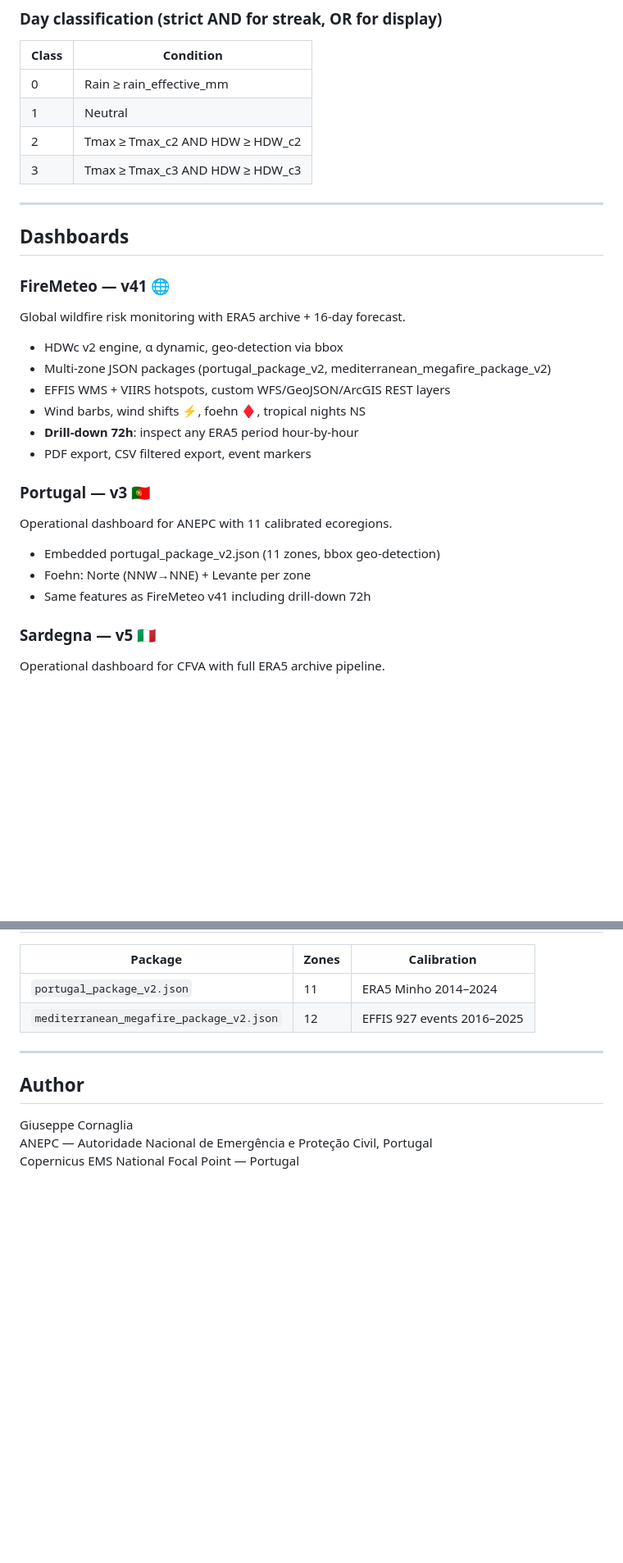
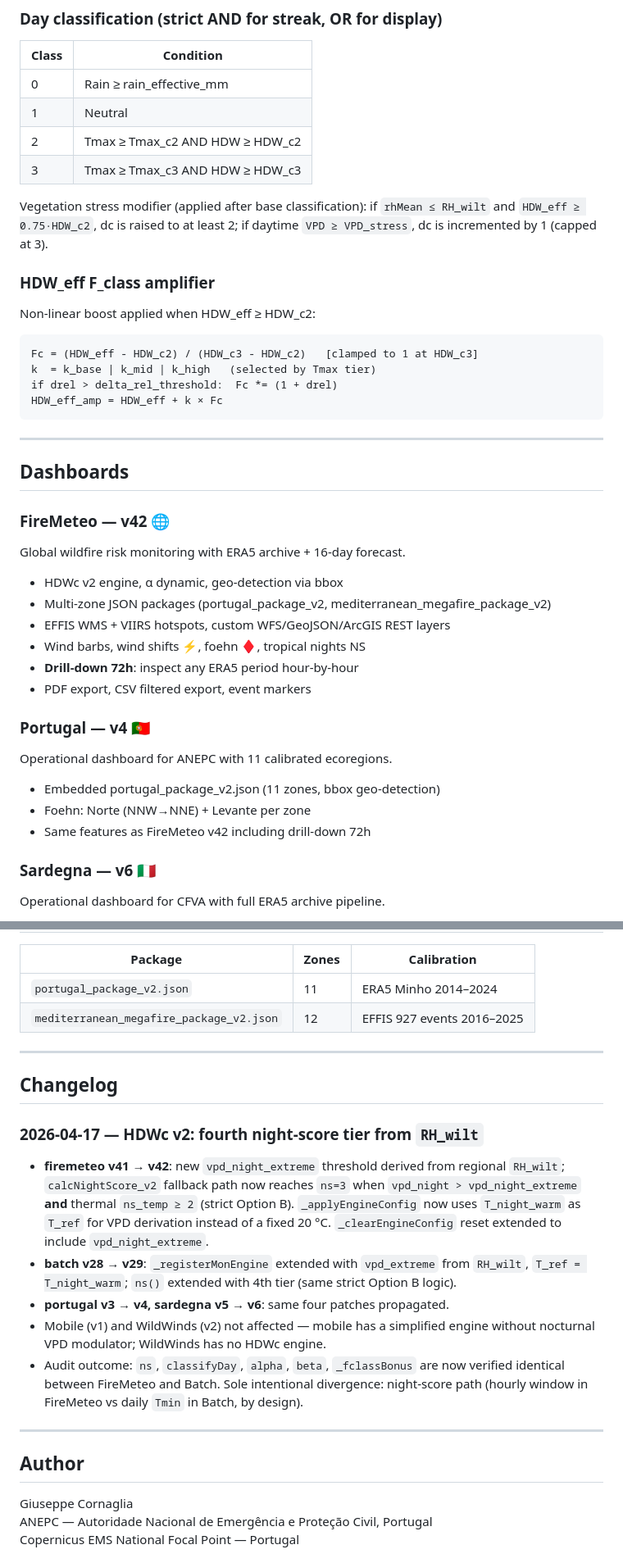
Before and after one commit to paguaro/dashboards, a Markdown page: README.md, 2 parts joined by grey strips. Shown at 82% size. Drawn GitHub-style; blank space fills up the shorter version.

````diff
--- a/README.md
+++ b/README.md
@@ -57,11 +60,22 @@ HDWc_t     = beta_t × (HDW_eff + alpha_t × HDWc_{t-1})
 | 2 | Tmax ≥ Tmax_c2 AND HDW ≥ HDW_c2 |
 | 3 | Tmax ≥ Tmax_c3 AND HDW ≥ HDW_c3 |
 
+Vegetation stress modifier (applied after base classification): if `rhMean ≤ RH_wilt` and `HDW_eff ≥ 0.75·HDW_c2`, dc is raised to at least 2; if daytime `VPD ≥ VPD_stress`, dc is incremented by 1 (capped at 3).
+
+### HDW_eff F_class amplifier
+Non-linear boost applied when HDW_eff ≥ HDW_c2:
+```
+Fc = (HDW_eff - HDW_c2) / (HDW_c3 - HDW_c2)   [clamped to 1 at HDW_c3]
+k  = k_base | k_mid | k_high   (selected by Tmax tier)
+if drel > delta_rel_threshold:  Fc *= (1 + drel)
+HDW_eff_amp = HDW_eff + k × Fc
+```
+
 ---
 
 ## Dashboards
 
-### FireMeteo — v41 🌐
+### FireMeteo — v42 🌐
 Global wildfire risk monitoring with ERA5 archive + 16-day forecast.
 - HDWc v2 engine, α dynamic, geo-detection via bbox
 - Multi-zone JSON packages (portugal_package_v2, mediterranean_megafire_package_v2)
@@ -70,13 +84,13 @@ Global wildfire risk monitoring with ERA5 archive + 16-day forecast.
 - **Drill-down 72h**: inspect any ERA5 period hour-by-hour
 - PDF export, CSV filtered export, event markers
 
-### Portugal — v3 🇵🇹
+### Portugal — v4 🇵🇹
 Operational dashboard for ANEPC with 11 calibrated ecoregions.
 - Embedded portugal_package_v2.json (11 zones, bbox geo-detection)
 - Foehn: Norte (NNW→NNE) + Levante per zone
-- Same features as FireMeteo v41 including drill-down 72h
+- Same features as FireMeteo v42 including drill-down 72h
 
-### Sardegna — v5 🇮🇹
+### Sardegna — v6 🇮🇹
 Operational dashboard for CFVA with full ERA5 archive pipeline.
 - Foehn: Maestrale, Scirocco, Libeccio, Grecale
 - EFFIS + VIIRS, event markers, CSV/GeoJSON loader
@@ -119,6 +133,17 @@ Standalone engine configuration editor.
 
 ---
 
+## Changelog
+
+### 2026-04-17 — HDWc v2: fourth night-score tier from `RH_wilt`
+- **firemeteo v41 → v42**: new `vpd_night_extreme` threshold derived from regional `RH_wilt`; `calcNightScore_v2` fallback path now reaches `ns=3` when `vpd_night > vpd_night_extreme` **and** thermal `ns_temp ≥ 2` (strict Option B). `_applyEngineConfig` now uses `T_night_warm` as `T_ref` for VPD derivation instead of a fixed 20 °C. `_clearEngineConfig` reset extended to include `vpd_night_extreme`.
+- **batch v28 → v29**: `_registerMonEngine` extended with `vpd_extreme` from `RH_wilt`, `T_ref = T_night_warm`; `ns()` extended with 4th tier (same strict Option B logic).
+- **portugal v3 → v4, sardegna v5 → v6**: same four patches propagated.
+- Mobile (v1) and WildWinds (v2) not affected — mobile has a simplified engine without nocturnal VPD modulator; WildWinds has no HDWc engine.
+- Audit outcome: `ns`, `classifyDay`, `alpha`, `beta`, `_fclassBonus` are now verified identical between FireMeteo and Batch. Sole intentional divergence: night-score path (hourly window in FireMeteo vs daily `Tmin` in Batch, by design).
+
+---
+
 ## Author
 Giuseppe Cornaglia
 ANEPC — Autoridade Nacional de Emergência e Proteção Civil, Portugal
````
Also changed, not shown: other parts of README.md (+17 -14 lines).
